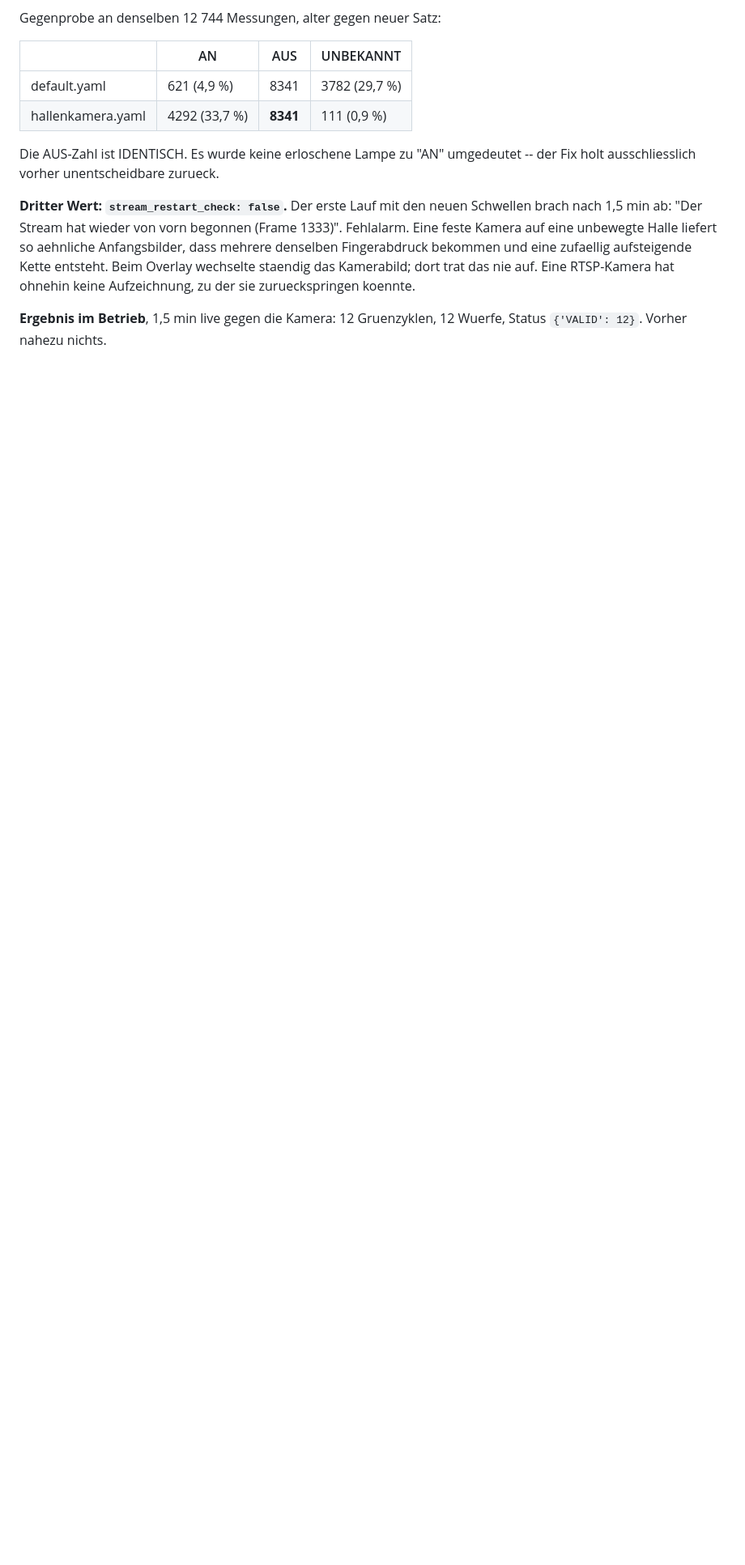
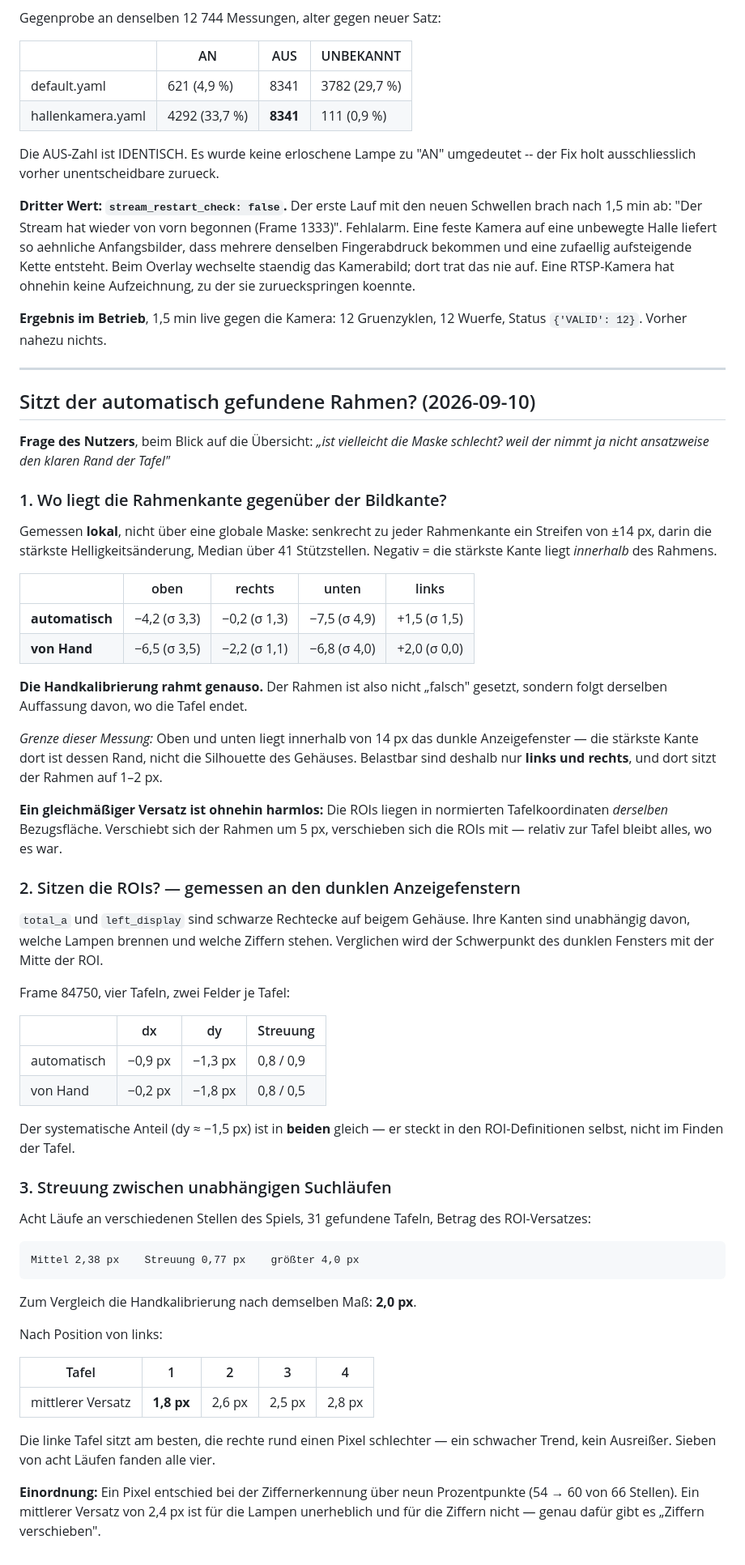
Before and after one commit to ni5080/Kegel_CV, a Markdown page: docs/VIDEO_ANALYSIS.md, the part around the change. Shown at 81% size. Rendered like a GitHub page; blank space fills up the shorter version.

Commit message:
Messung: sitzt der automatisch gefundene Rahmen?
Drei Messungen zur Frage des Nutzers, ob die Vorlage schlecht geschnitten
ist. Antwort: nein -- die Handkalibrierung rahmt messbar genauso, und die
ROIs sitzen in beiden Faellen gleich gut (2,4 px automatisch gegen 2,0 px
von Hand, ueber 31 Tafeln aus acht Suchlaeufen).

Der erste Messversuch ueber eine globale Helligkeitsmaske war unbrauchbar --
er lieferte fuer alle vier Seiten exakt den Suchrand zurueck, weil die helle
Flaeche den ganzen Ausschnitt fuellte. Verworfen und lokal neu gemessen.

Co-Authored-By: Claude Opus 5 <noreply@anthropic.com>

````diff
--- a/docs/VIDEO_ANALYSIS.md
+++ b/docs/VIDEO_ANALYSIS.md
@@ -2095,3 +2095,76 @@ Aufzeichnung, zu der sie zurueckspringen koennte.
 
 **Ergebnis im Betrieb**, 1,5 min live gegen die Kamera:
 12 Gruenzyklen, 12 Wuerfe, Status `{'VALID': 12}`. Vorher nahezu nichts.
+
+---
+
+## Sitzt der automatisch gefundene Rahmen? (2026-09-10)
+
+**Frage des Nutzers**, beim Blick auf die Übersicht: *„ist vielleicht die Maske
+schlecht? weil der nimmt ja nicht ansatzweise den klaren Rand der Tafel"*
+
+### 1. Wo liegt die Rahmenkante gegenüber der Bildkante?
+
+Gemessen **lokal**, nicht über eine globale Maske: senkrecht zu jeder
+Rahmenkante ein Streifen von ±14 px, darin die stärkste Helligkeitsänderung,
+Median über 41 Stützstellen. Negativ = die stärkste Kante liegt *innerhalb* des
+Rahmens.
+
+| | oben | rechts | unten | links |
+|---|---|---|---|---|
+| **automatisch** | −4,2 (σ 3,3) | −0,2 (σ 1,3) | −7,5 (σ 4,9) | +1,5 (σ 1,5) |
+| **von Hand** | −6,5 (σ 3,5) | −2,2 (σ 1,1) | −6,8 (σ 4,0) | +2,0 (σ 0,0) |
+
+**Die Handkalibrierung rahmt genauso.** Der Rahmen ist also nicht „falsch"
+gesetzt, sondern folgt derselben Auffassung davon, wo die Tafel endet.
+
+*Grenze dieser Messung:* Oben und unten liegt innerhalb von 14 px das dunkle
+Anzeigefenster — die stärkste Kante dort ist dessen Rand, nicht die Silhouette
+des Gehäuses. Belastbar sind deshalb nur **links und rechts**, und dort sitzt
+der Rahmen auf 1–2 px.
+
+**Ein gleichmäßiger Versatz ist ohnehin harmlos:** Die ROIs liegen in
+normierten Tafelkoordinaten *derselben* Bezugsfläche. Verschiebt sich der
+Rahmen um 5 px, verschieben sich die ROIs mit — relativ zur Tafel bleibt alles,
+wo es war.
+
+### 2. Sitzen die ROIs? — gemessen an den dunklen Anzeigefenstern
+
+`total_a` und `left_display` sind schwarze Rechtecke auf beigem Gehäuse. Ihre
+Kanten sind unabhängig davon, welche Lampen brennen und welche Ziffern stehen.
+Verglichen wird der Schwerpunkt des dunklen Fensters mit der Mitte der ROI.
+
+Frame 84750, vier Tafeln, zwei Felder je Tafel:
+
+| | dx | dy | Streuung |
+|---|---|---|---|
+| automatisch | −0,9 px | −1,3 px | 0,8 / 0,9 |
+| von Hand | −0,2 px | −1,8 px | 0,8 / 0,5 |
+
+Der systematische Anteil (dy ≈ −1,5 px) ist in **beiden** gleich — er steckt in
+den ROI-Definitionen selbst, nicht im Finden der Tafel.
+
+### 3. Streuung zwischen unabhängigen Suchläufen
+
+Acht Läufe an verschiedenen Stellen des Spiels, 31 gefundene Tafeln, Betrag des
+ROI-Versatzes:
+
+```
+Mittel 2,38 px    Streuung 0,77 px    größter 4,0 px
+```
+
+Zum Vergleich die Handkalibrierung nach demselben Maß: **2,0 px**.
+
+Nach Position von links:
+
+| Tafel | 1 | 2 | 3 | 4 |
+|---|---|---|---|---|
+| mittlerer Versatz | **1,8 px** | 2,6 px | 2,5 px | 2,8 px |
+
+Die linke Tafel sitzt am besten, die rechte rund einen Pixel schlechter — ein
+schwacher Trend, kein Ausreißer. Sieben von acht Läufen fanden alle vier.
+
+**Einordnung:** Ein Pixel entschied bei der Ziffernerkennung über neun
+Prozentpunkte (54 → 60 von 66 Stellen). Ein mittlerer Versatz von 2,4 px ist
+für die Lampen unerheblich und für die Ziffern nicht — genau dafür gibt es
+„Ziffern verschieben".
````
